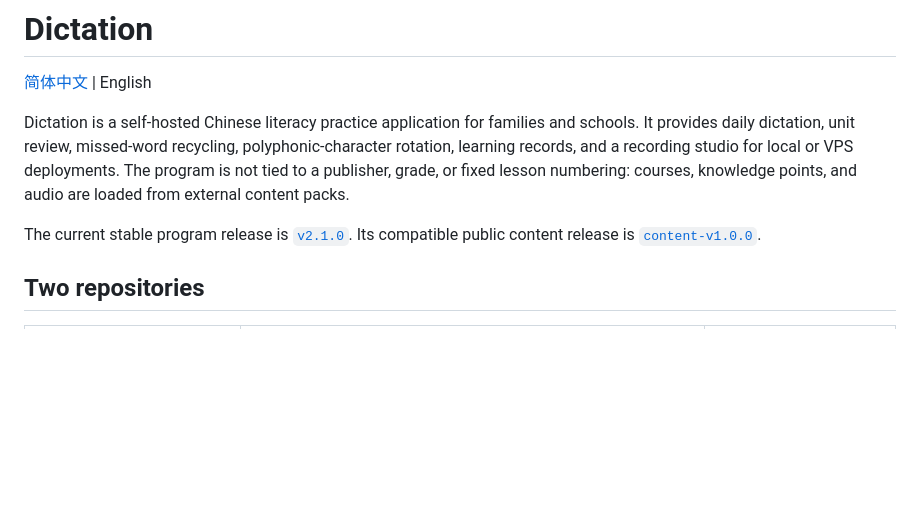
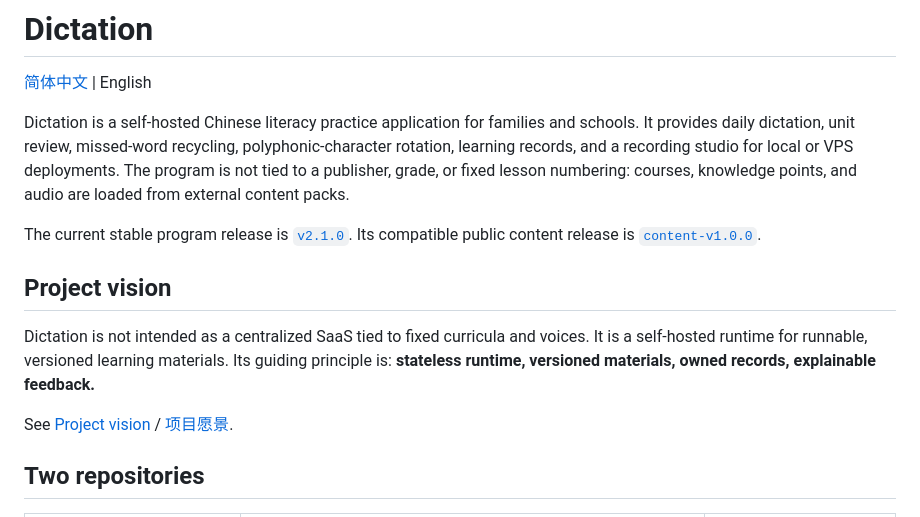
Before and after one commit to zkzchb/dictation, a Markdown page: README.en.md, the part around the change. Rendered like a GitHub page; blank space fills up the shorter version.

Commit message:
docs: link project vision from English README

```diff
--- a/README.en.md
+++ b/README.en.md
@@ -5,6 +5,12 @@
 Dictation is a self-hosted Chinese literacy practice application for families and schools. It provides daily dictation, unit review, missed-word recycling, polyphonic-character rotation, learning records, and a recording studio for local or VPS deployments. The program is not tied to a publisher, grade, or fixed lesson numbering: courses, knowledge points, and audio are loaded from external content packs.
 
 The current stable program release is [`v2.1.0`](https://github.com/zkzchb/dictation/releases/tag/v2.1.0). Its compatible public content release is [`content-v1.0.0`](https://github.com/zkzchb/dictation-content/releases/tag/content-v1.0.0).
+
+## Project vision
+
+Dictation is not intended as a centralized SaaS tied to fixed curricula and voices. It is a self-hosted runtime for runnable, versioned learning materials. Its guiding principle is: **stateless runtime, versioned materials, owned records, explainable feedback.**
+
+See [Project vision](docs/PROJECT-VISION.en.md) / [项目愿景](docs/PROJECT-VISION.md).
 
 ## Two repositories
 
```
